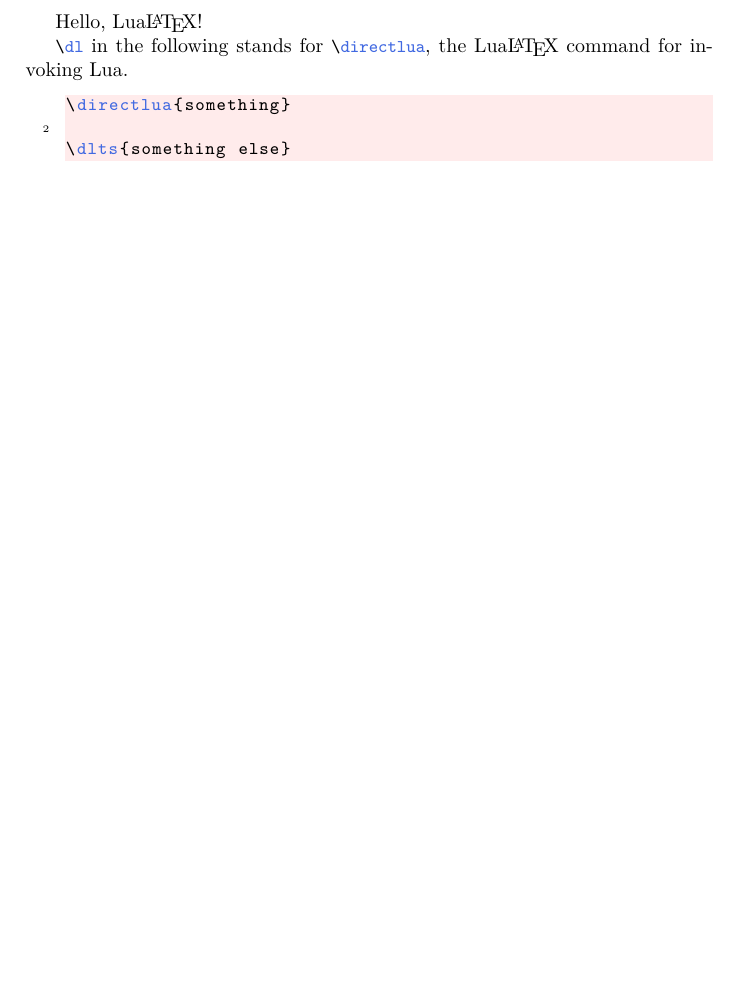
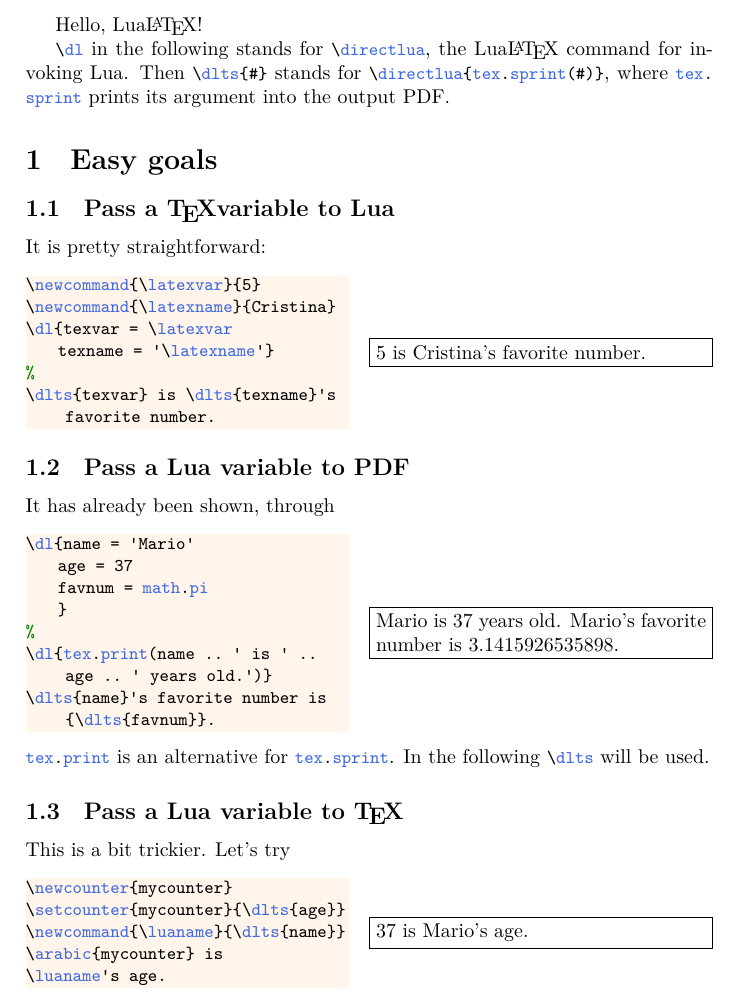
Before and after one commit to gbacco5/LuaLaTeX, a LaTeX document (main.tex): part of the page, cut so that both start at the same text, the shorter picture padded with empty space. Compiled offline with LuaLaTeX.

Commit message:
finished easy goals

```diff
--- a/main.tex
+++ b/main.tex
@@ -1,6 +1,6 @@
 % !TeX program = lualatex
 
-\documentclass[a4paper,10pt]{report}
+\documentclass[a4paper,10pt]{article}
 
 \usepackage{amsmath,amsthm,amssymb,amsfonts}
 
@@ -34,18 +41,56 @@
 
 
 \begin{document}
+\lstset{style=ll}
+
 Hello, Lua\LaTeX{}!
 
-\lstinline[style=LaTeX]|\dl| in the following stands for
-\lstinline[style=LaTeX]|\directlua|,
-the Lua\LaTeX{}
-command
-for invoking Lua.
+\lstinline|\dl| in the following stands for
+\lstinline|\directlua|,
+the \lualatex{} command for invoking Lua.
+Then \lstinline|\dlts{#}| stands for
+\lstinline|\directlua{tex.sprint(#)}|, where \lstinline|tex.sprint| prints its
+argument into the output PDF.
 
-\begin{lstlisting}[style=LaTeX]
-\directlua{something}
 
-\dlts{something else}
-\end{lstlisting}
+
+\section{Easy goals}
+\subsection{Pass a \TeX variable to Lua}
+It is pretty straightforward:
+\begin{LTXexample}[pos=r,style=ll]
+\newcommand{\latexvar}{5}
+\newcommand{\latexname}{Cristina}
+\dl{texvar = \latexvar
+	texname = '\latexname'}
+%
+\dlts{texvar} is \dlts{texname}'s favorite number.
+\end{LTXexample}
+
+
+\subsection{Pass a Lua variable to PDF}
+It has already been shown, through
+\begin{LTXexample}[pos=r,style=ll]
+\dl{name = 'Mario'
+	age = 37
+	favnum = math.pi
+	}
+%
+\dl{tex.print(name .. ' is ' .. age .. ' years old.')}
+\dlts{name}'s favorite number is {\dlts{favnum}}.
+\end{LTXexample}
+\lstinline|tex.print| is an alternative for \lstinline|tex.sprint|. In the
+following \lstinline|\dlts| will be used.
+
+
+\subsection{Pass a Lua variable to \TeX}
+This is a bit trickier. Let's try
+\begin{LTXexample}[pos=r,style=ll]
+\newcounter{mycounter}
+\setcounter{mycounter}{\dlts{age}}
+\newcommand{\luaname}{\dlts{name}}
+\arabic{mycounter} is
+\luaname's age.
+\end{LTXexample}
+
 
 \end{document}
```
Also changed, not shown: lststyle/lualatex.tex (added, +42 -0 lines), README.md, main.tex (7 more changed lines).
